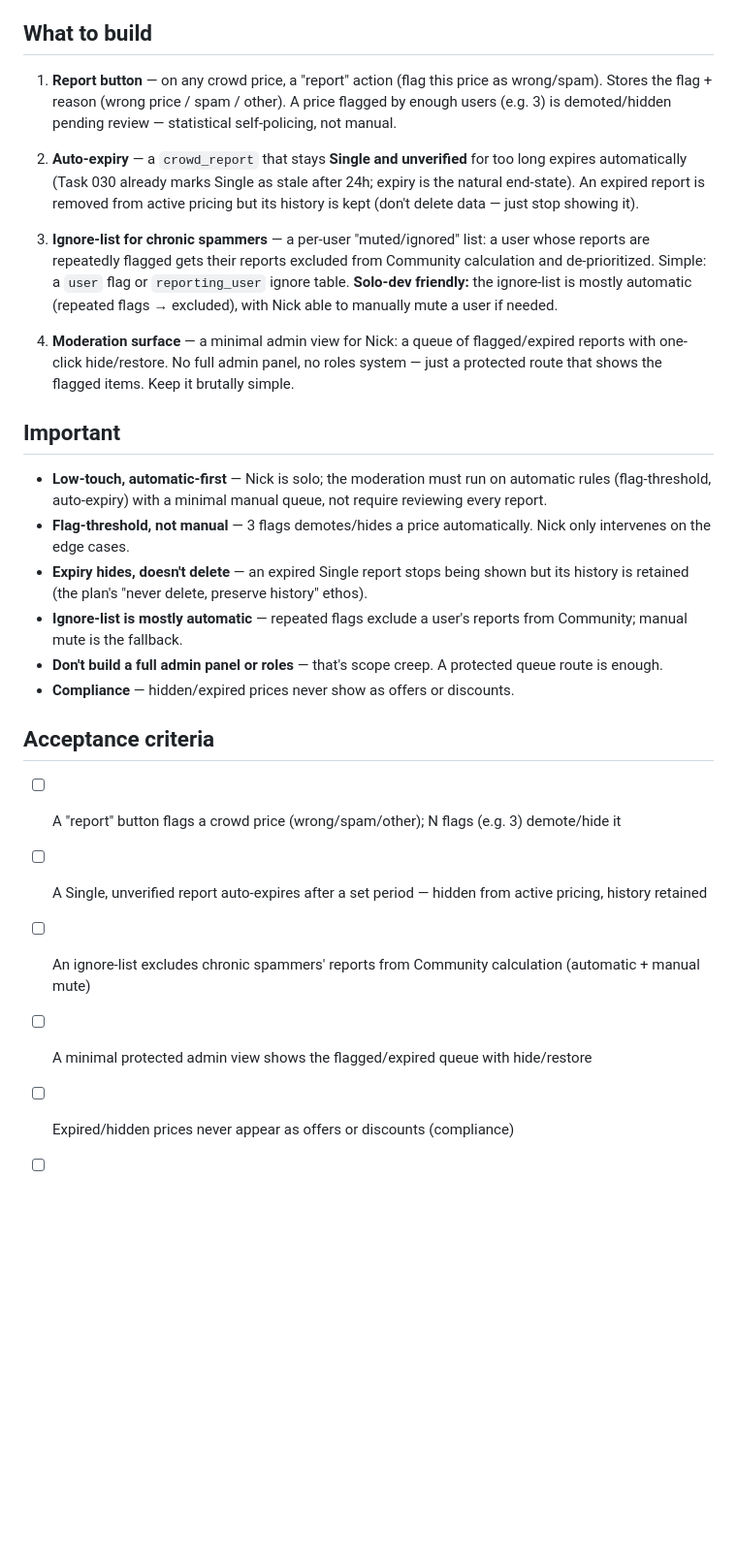
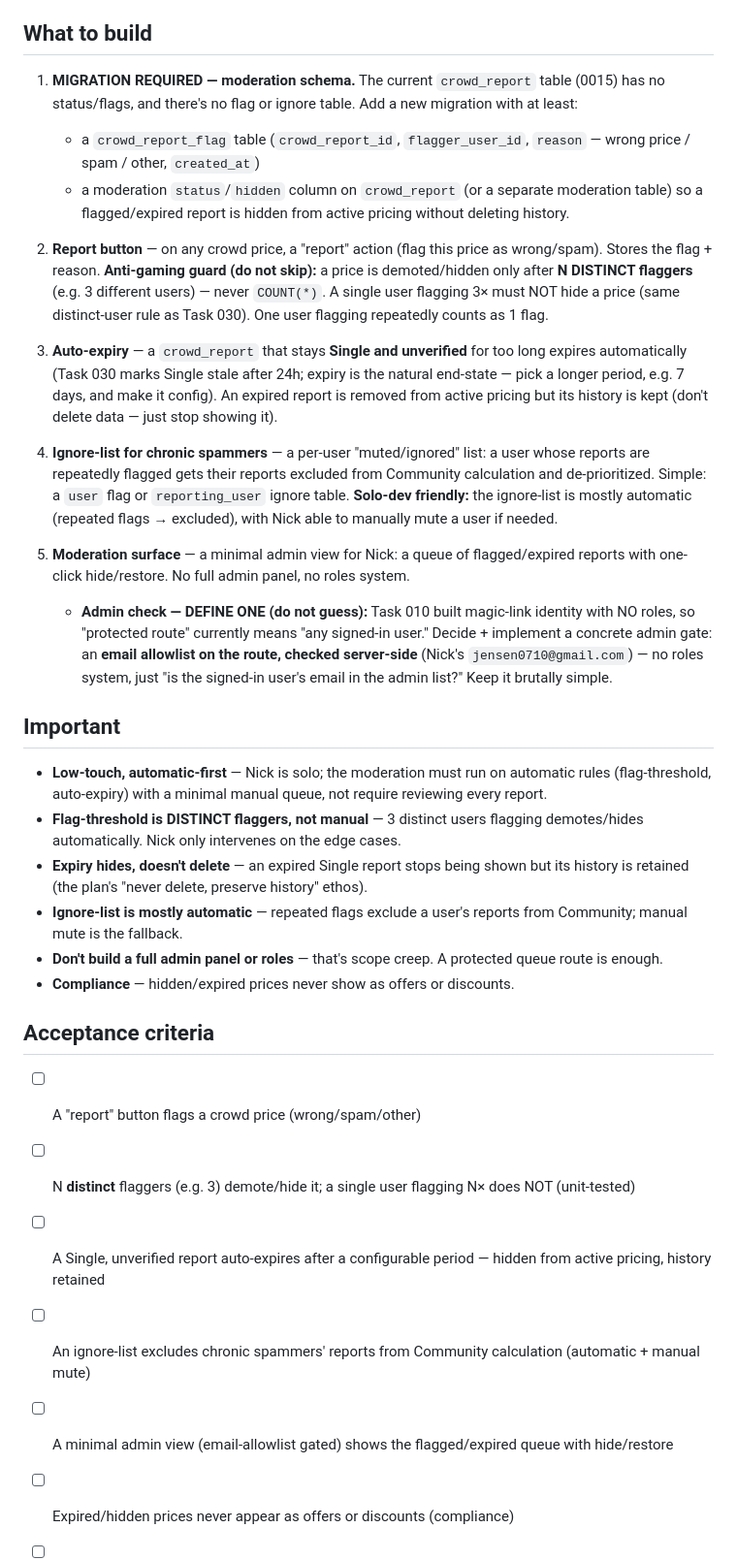
Before and after one commit to Nicktriez/price-watcher, a Markdown page: tasks/032-moderation.md, the part around the change. Shown at 97% size. Rendered like a GitHub page; blank space fills up the shorter version.

```diff
--- a/tasks/032-moderation.md
+++ b/tasks/032-moderation.md
@@ -15,18 +15,23 @@ The trust-tier system (Task 030) handles _statistical_ quality (3+ agreeing repo
 
 ## What to build
 
-1. **Report button** — on any crowd price, a "report" action (flag this price as wrong/spam). Stores the flag + reason (wrong price / spam / other). A price flagged by enough users (e.g. 3) is demoted/hidden pending review — statistical self-policing, not manual.
+1. **MIGRATION REQUIRED — moderation schema.** The current `crowd_report` table (0015) has no status/flags, and there's no flag or ignore table. Add a new migration with at least:
+   - a `crowd_report_flag` table (`crowd_report_id`, `flagger_user_id`, `reason` — wrong price / spam / other, `created_at`)
+   - a moderation `status`/`hidden` column on `crowd_report` (or a separate moderation table) so a flagged/expired report is hidden from active pricing without deleting history.
 
-2. **Auto-expiry** — a `crowd_report` that stays **Single and unverified** for too long expires automatically (Task 030 already marks Single as stale after 24h; expiry is the natural end-state). An expired report is removed from active pricing but its history is kept (don't delete data — just stop showing it).
+2. **Report button** — on any crowd price, a "report" action (flag this price as wrong/spam). Stores the flag + reason. **Anti-gaming guard (do not skip):** a price is demoted/hidden only after **N DISTINCT flaggers** (e.g. 3 different users) — never `COUNT(*)`. A single user flagging 3× must NOT hide a price (same distinct-user rule as Task 030). One user flagging repeatedly counts as 1 flag.
 
-3. **Ignore-list for chronic spammers** — a per-user "muted/ignored" list: a user whose reports are repeatedly flagged gets their reports excluded from Community calculation and de-prioritized. Simple: a `user` flag or `reporting_user` ignore table. **Solo-dev friendly:** the ignore-list is mostly automatic (repeated flags → excluded), with Nick able to manually mute a user if needed.
+3. **Auto-expiry** — a `crowd_report` that stays **Single and unverified** for too long expires automatically (Task 030 marks Single stale after 24h; expiry is the natural end-state — pick a longer period, e.g. 7 days, and make it config). An expired report is removed from active pricing but its history is kept (don't delete data — just stop showing it).
 
-4. **Moderation surface** — a minimal admin view for Nick: a queue of flagged/expired reports with one-click hide/restore. No full admin panel, no roles system — just a protected route that shows the flagged items. Keep it brutally simple.
+4. **Ignore-list for chronic spammers** — a per-user "muted/ignored" list: a user whose reports are repeatedly flagged gets their reports excluded from Community calculation and de-prioritized. Simple: a `user` flag or `reporting_user` ignore table. **Solo-dev friendly:** the ignore-list is mostly automatic (repeated flags → excluded), with Nick able to manually mute a user if needed.
+
+5. **Moderation surface** — a minimal admin view for Nick: a queue of flagged/expired reports with one-click hide/restore. No full admin panel, no roles system.
+   - **Admin check — DEFINE ONE (do not guess):** Task 010 built magic-link identity with NO roles, so "protected route" currently means "any signed-in user." Decide + implement a concrete admin gate: an **email allowlist on the route, checked server-side** (Nick's `jensen0710@gmail.com`) — no roles system, just "is the signed-in user's email in the admin list?" Keep it brutally simple.
 
 ## Important
 
 - **Low-touch, automatic-first** — Nick is solo; the moderation must run on automatic rules (flag-threshold, auto-expiry) with a minimal manual queue, not require reviewing every report.
-- **Flag-threshold, not manual** — 3 flags demotes/hides a price automatically. Nick only intervenes on the edge cases.
+- **Flag-threshold is DISTINCT flaggers, not manual** — 3 distinct users flagging demotes/hides automatically. Nick only intervenes on the edge cases.
 - **Expiry hides, doesn't delete** — an expired Single report stops being shown but its history is retained (the plan's "never delete, preserve history" ethos).
 - **Ignore-list is mostly automatic** — repeated flags exclude a user's reports from Community; manual mute is the fallback.
 - **Don't build a full admin panel or roles** — that's scope creep. A protected queue route is enough.
@@ -34,9 +39,10 @@ The trust-tier system (Task 030) handles _statistical_ quality (3+ agreeing repo
 
 ## Acceptance criteria
 
-- [ ] A "report" button flags a crowd price (wrong/spam/other); N flags (e.g. 3) demote/hide it
-- [ ] A Single, unverified report auto-expires after a set period — hidden from active pricing, history retained
+- [ ] A "report" button flags a crowd price (wrong/spam/other)
+- [ ] N **distinct** flaggers (e.g. 3) demote/hide it; a single user flagging N× does NOT (unit-tested)
+- [ ] A Single, unverified report auto-expires after a configurable period — hidden from active pricing, history retained
 - [ ] An ignore-list excludes chronic spammers' reports from Community calculation (automatic + manual mute)
-- [ ] A minimal protected admin view shows the flagged/expired queue with hide/restore
+- [ ] A minimal admin view (email-allowlist gated) shows the flagged/expired queue with hide/restore
 - [ ] Expired/hidden prices never appear as offers or discounts (compliance)
 - [ ] `vp check` + `vp test` pass
```
Also changed, not shown: tasks/031-report-gamification.md (+8 -2 lines).
